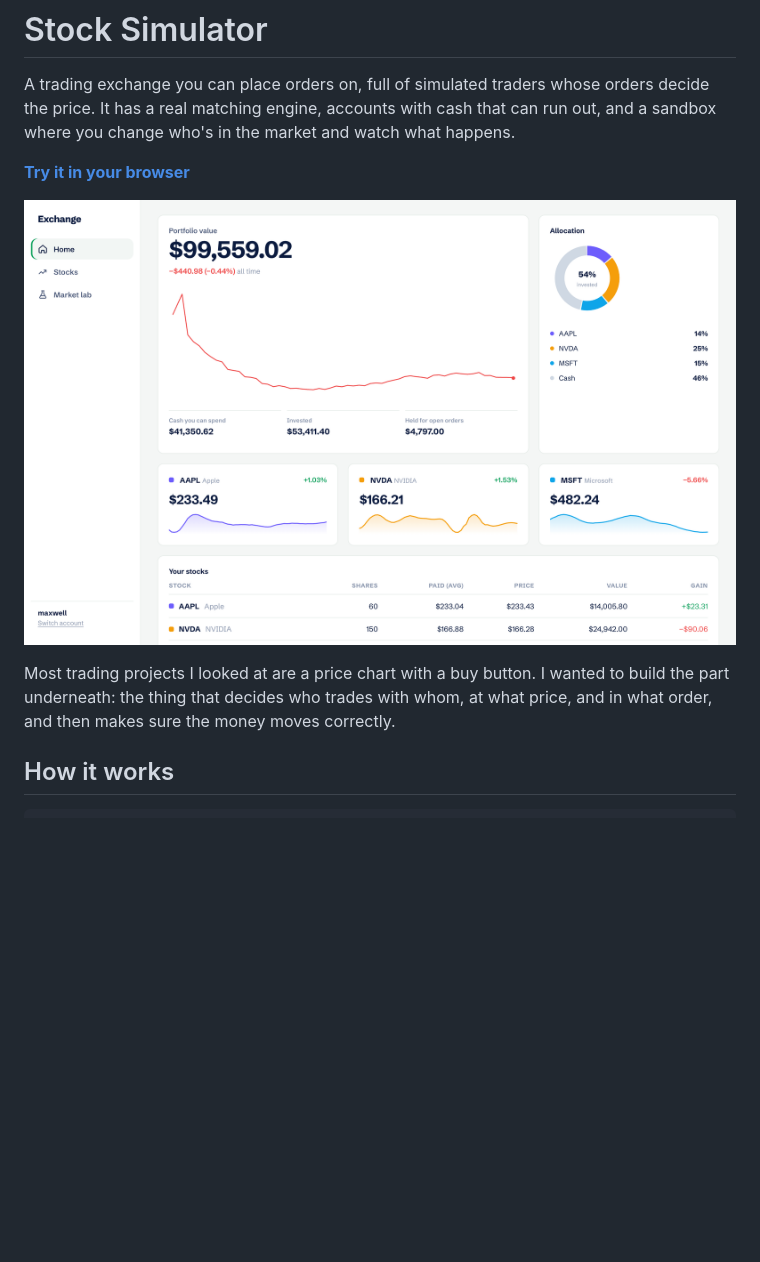
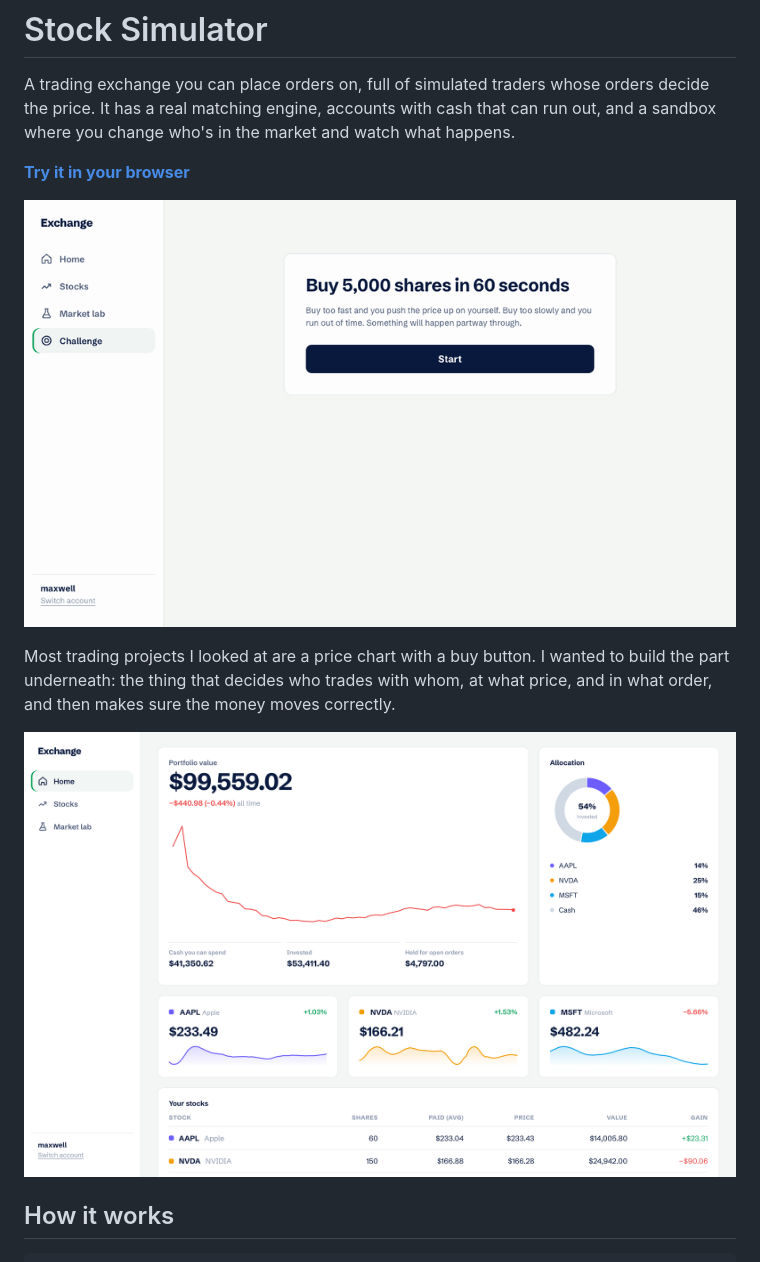
Before and after one commit to maxwellhu9/stock-simulator, a Markdown page: README.md, the part around the change. Drawn GitHub-style; pictures changed too: docs/challenge.gif (added); blank space fills up the shorter version.

Commit message:
docs: open the README with a GIF of a Challenge round

```diff
--- a/README.md
+++ b/README.md
@@ -7,11 +7,13 @@ what happens.
 
 **[Try it in your browser](https://maxwellhu9.github.io/stock-simulator/)**
 
-![home](docs/home.png)
+![a Challenge round: buying 5,000 shares while the market makers pull out](docs/challenge.gif)
 
 Most trading projects I looked at are a price chart with a buy button. I wanted
 to build the part underneath: the thing that decides who trades with whom, at
 what price, and in what order, and then makes sure the money moves correctly.
+
+![home](docs/home.png)
 
 ## How it works
 
```
